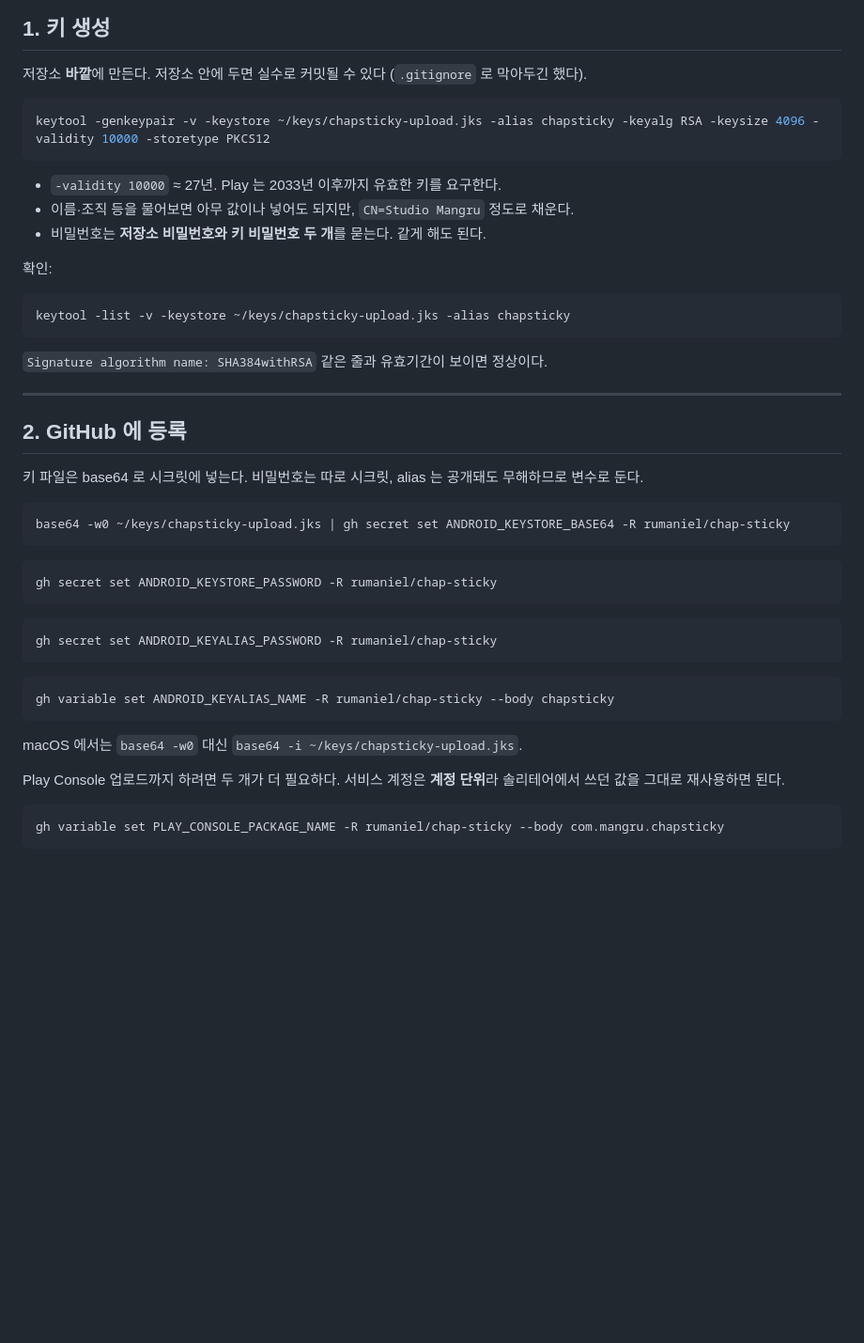
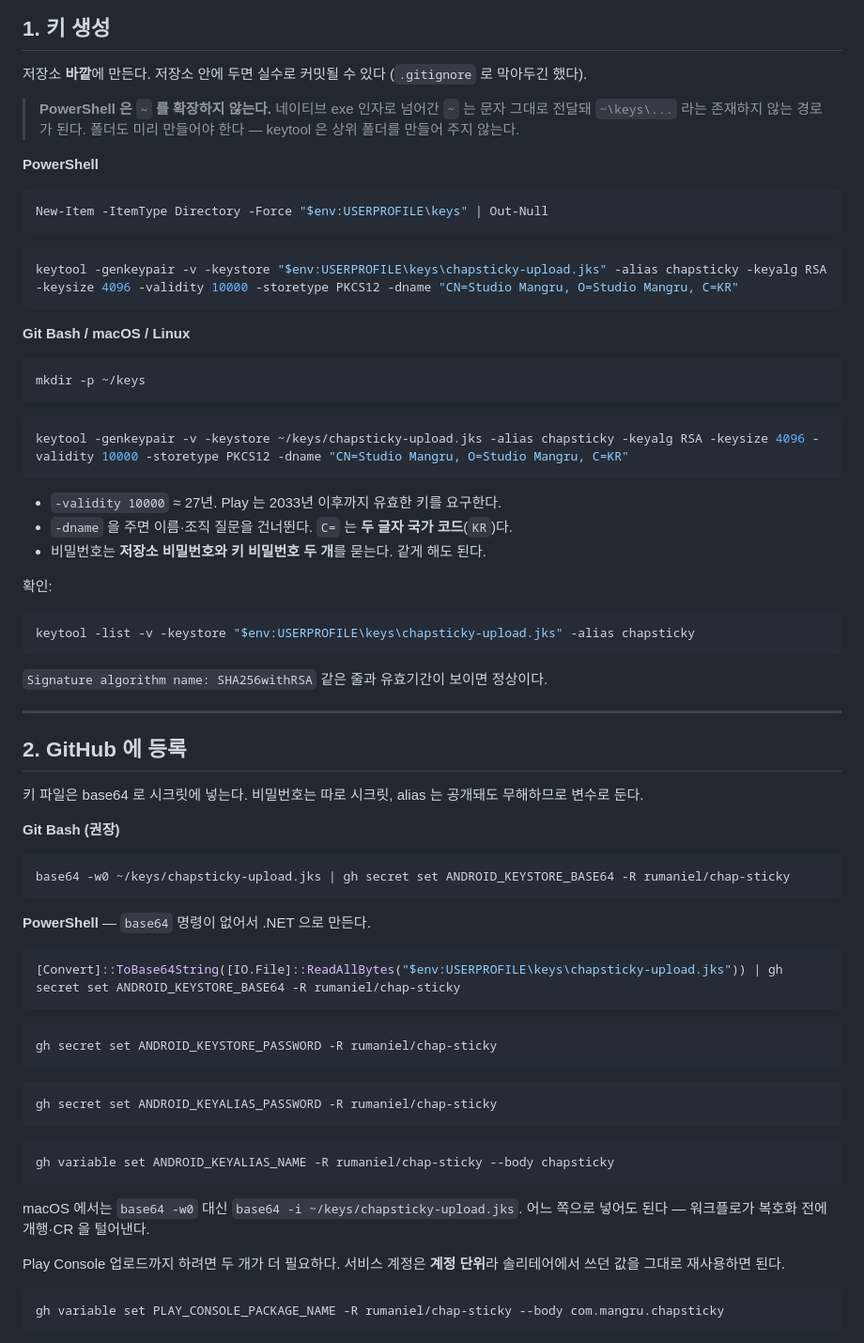
Before and after one commit to rumaniel/chap-sticky, a Markdown page: marketing/googleplay/UPLOAD_KEY.md, the part around the change. Shown at 94% size. Drawn GitHub-style; blank space fills up the shorter version.

Commit message:
docs: 업로드 키 런북에 Windows 절차 추가 [skip ci]
PowerShell 은 네이티브 exe 인자의 ~ 를 확장하지 않아서 런북대로 따라하면
'~\keys\chapsticky-upload.jks (지정된 경로를 찾을 수 없습니다)' 로 죽는다.
keytool 이 상위 폴더를 만들어 주지도 않는다.

- 폴더 생성 단계를 앞에 넣고 PowerShell/Git Bash 를 나눠 적었다
- -dname 을 추가해 대화형 질문을 건너뛴다. C= 는 두 글자 국가 코드다
  (82 는 전화 국가번호라 잘못된 값)
- base64 는 PowerShell 에 없어서 .NET 변환 명령을 함께 적었다

Co-Authored-By: Claude Opus 5 <noreply@anthropic.com>

````diff
--- a/marketing/googleplay/UPLOAD_KEY.md
+++ b/marketing/googleplay/UPLOAD_KEY.md
@@ -16,21 +16,41 @@ CI 가 AAB 에 서명하려면 업로드 키가 필요하다. **이 절차는
 저장소 **바깥**에 만든다. 저장소 안에 두면 실수로 커밋될 수 있다
 (`.gitignore` 로 막아두긴 했다).
 
+> **PowerShell 은 `~` 를 확장하지 않는다.** 네이티브 exe 인자로 넘어간 `~` 는
+> 문자 그대로 전달돼 `~\keys\...` 라는 존재하지 않는 경로가 된다. 폴더도 미리
+> 만들어야 한다 — keytool 은 상위 폴더를 만들어 주지 않는다.
+
+**PowerShell**
+
+```powershell
+New-Item -ItemType Directory -Force "$env:USERPROFILE\keys" | Out-Null
+```
+
+```powershell
+keytool -genkeypair -v -keystore "$env:USERPROFILE\keys\chapsticky-upload.jks" -alias chapsticky -keyalg RSA -keysize 4096 -validity 10000 -storetype PKCS12 -dname "CN=Studio Mangru, O=Studio Mangru, C=KR"
+```
+
+**Git Bash / macOS / Linux**
+
 ```bash
-keytool -genkeypair -v -keystore ~/keys/chapsticky-upload.jks -alias chapsticky -keyalg RSA -keysize 4096 -validity 10000 -storetype PKCS12
+mkdir -p ~/keys
+```
+
+```bash
+keytool -genkeypair -v -keystore ~/keys/chapsticky-upload.jks -alias chapsticky -keyalg RSA -keysize 4096 -validity 10000 -storetype PKCS12 -dname "CN=Studio Mangru, O=Studio Mangru, C=KR"
 ```
 
 - `-validity 10000` ≈ 27년. Play 는 2033년 이후까지 유효한 키를 요구한다.
-- 이름·조직 등을 물어보면 아무 값이나 넣어도 되지만, `CN=Studio Mangru` 정도로 채운다.
+- `-dname` 을 주면 이름·조직 질문을 건너뛴다. `C=` 는 **두 글자 국가 코드**(`KR`)다.
 - 비밀번호는 **저장소 비밀번호와 키 비밀번호 두 개**를 묻는다. 같게 해도 된다.
 
 확인:
 
-```bash
-keytool -list -v -keystore ~/keys/chapsticky-upload.jks -alias chapsticky
+```powershell
+keytool -list -v -keystore "$env:USERPROFILE\keys\chapsticky-upload.jks" -alias chapsticky
 ```
 
-`Signature algorithm name: SHA384withRSA` 같은 줄과 유효기간이 보이면 정상이다.
+`Signature algorithm name: SHA256withRSA` 같은 줄과 유효기간이 보이면 정상이다.
 
 ---
 
@@ -39,8 +59,16 @@ keytool -list -v -keystore ~/keys/chapsticky-upload.jks -alias chapsticky
 키 파일은 base64 로 시크릿에 넣는다. 비밀번호는 따로 시크릿, alias 는 공개돼도
 무해하므로 변수로 둔다.
 
+**Git Bash (권장)**
+
 ```bash
 base64 -w0 ~/keys/chapsticky-upload.jks | gh secret set ANDROID_KEYSTORE_BASE64 -R rumaniel/chap-sticky
+```
+
+**PowerShell** — `base64` 명령이 없어서 .NET 으로 만든다.
+
+```powershell
+[Convert]::ToBase64String([IO.File]::ReadAllBytes("$env:USERPROFILE\keys\chapsticky-upload.jks")) | gh secret set ANDROID_KEYSTORE_BASE64 -R rumaniel/chap-sticky
 ```
 
 ```bash
@@ -56,6 +84,7 @@ gh variable set ANDROID_KEYALIAS_NAME -R rumaniel/chap-sticky --body chapsticky
 ```
 
 macOS 에서는 `base64 -w0` 대신 `base64 -i ~/keys/chapsticky-upload.jks`.
+어느 쪽으로 넣어도 된다 — 워크플로가 복호화 전에 개행·CR 을 털어낸다.
 
 Play Console 업로드까지 하려면 두 개가 더 필요하다. 서비스 계정은 **계정 단위**라
 솔리테어에서 쓰던 값을 그대로 재사용하면 된다.
````
